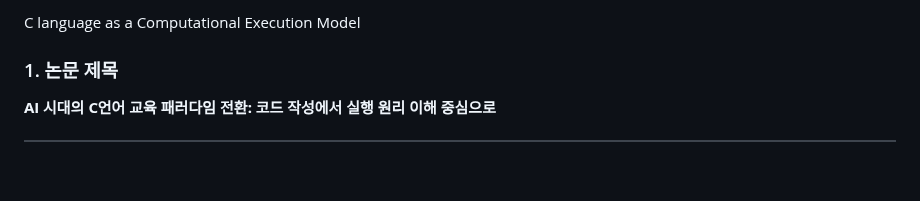
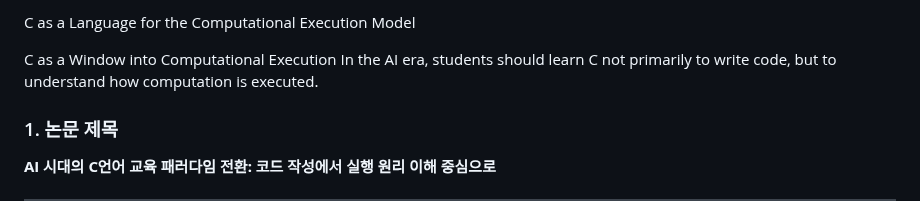
Before and after one commit to jcshim/c, a Markdown page: paper1/cem.md, the part around the change. Drawn GitHub-style; blank space fills up the shorter version.

```diff
--- a/paper1/cem.md
+++ b/paper1/cem.md
@@ -1,4 +1,8 @@
-C language as a Computational Execution Model
+C as a Language for the Computational Execution Model
+
+C as a Window into Computational Execution
+In the AI era, students should learn C not primarily to write code, but to understand how computation is executed.
+
 
 ### 1. 논문 제목
 
```
